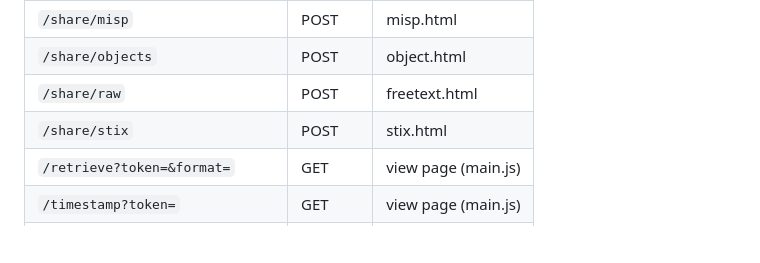
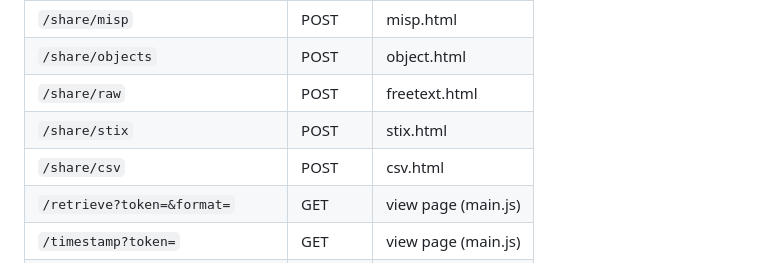
Before and after one commit to draugnet/draugnetUI, a Markdown page: CLAUDE.md, the part around the change. GitHub-like rendering; blank space fills up the shorter version.

Commit message:
chg: [CLAUDE.md] updates

```diff
--- a/CLAUDE.md
+++ b/CLAUDE.md
@@ -89,6 +89,7 @@ All calls use the `baseurl` from `config.json`:
 | `/share/objects` | POST | object.html |
 | `/share/raw` | POST | freetext.html |
 | `/share/stix` | POST | stix.html |
+| `/share/csv` | POST | csv.html |
 | `/retrieve?token=&format=` | GET | view page (main.js) |
 | `/timestamp?token=` | GET | view page (main.js) |
 | `/object_templates[?template=]` | GET | object.html |
```
